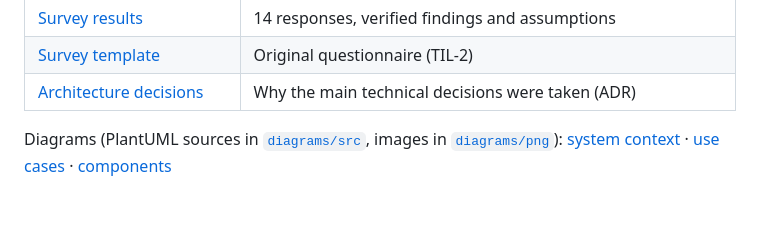
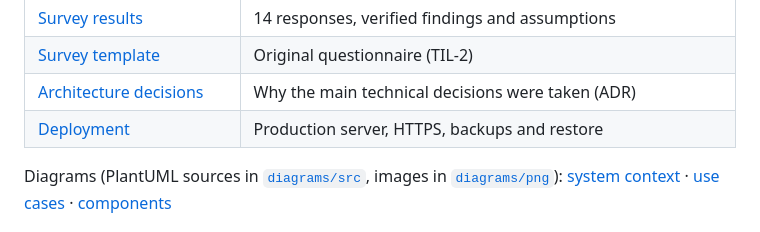
Before and after one commit to QosmuratSamat0/tilqor, a Markdown page: README.md, the part around the change. GitHub-like rendering; blank space fills up the shorter version.

Commit message:
TIL-34: document deployment, backups and restore

```diff
--- a/README.md
+++ b/README.md
@@ -86,6 +86,7 @@ Comparison of alternatives: [technology comparison](docs/tech-comparison.md).
 | [Survey results](docs/survey/results.md) | 14 responses, verified findings and assumptions |
 | [Survey template](docs/survey/template.md) | Original questionnaire (TIL-2) |
 | [Architecture decisions](docs/adr/README.md) | Why the main technical decisions were taken (ADR) |
+| [Deployment](docs/deploy.md) | Production server, HTTPS, backups and restore |
 
 Diagrams (PlantUML sources in [`diagrams/src`](diagrams/src), images in [`diagrams/png`](diagrams/png)):
 [system context](diagrams/png/context.png) · [use cases](diagrams/png/use-case.png) · [components](diagrams/png/components.png)
```
Also changed, not shown: docs/deploy.md (added, +66 -0 lines).
